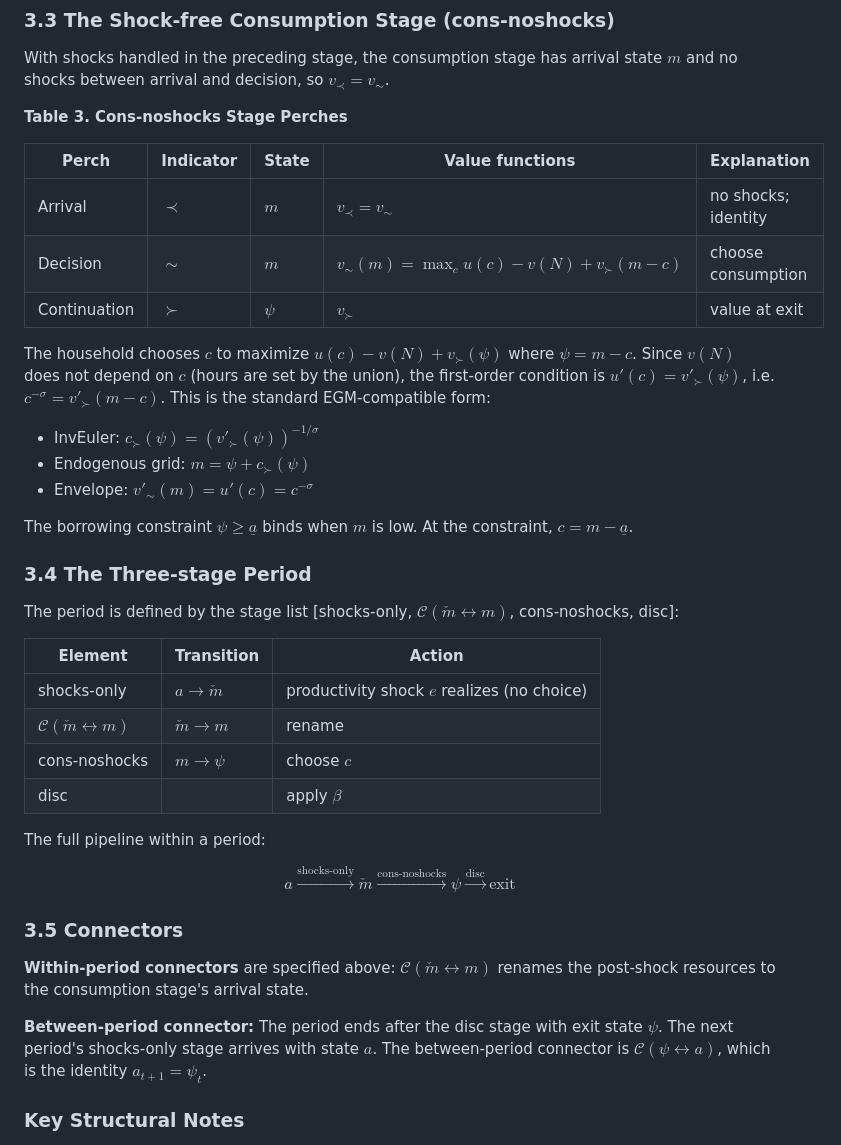
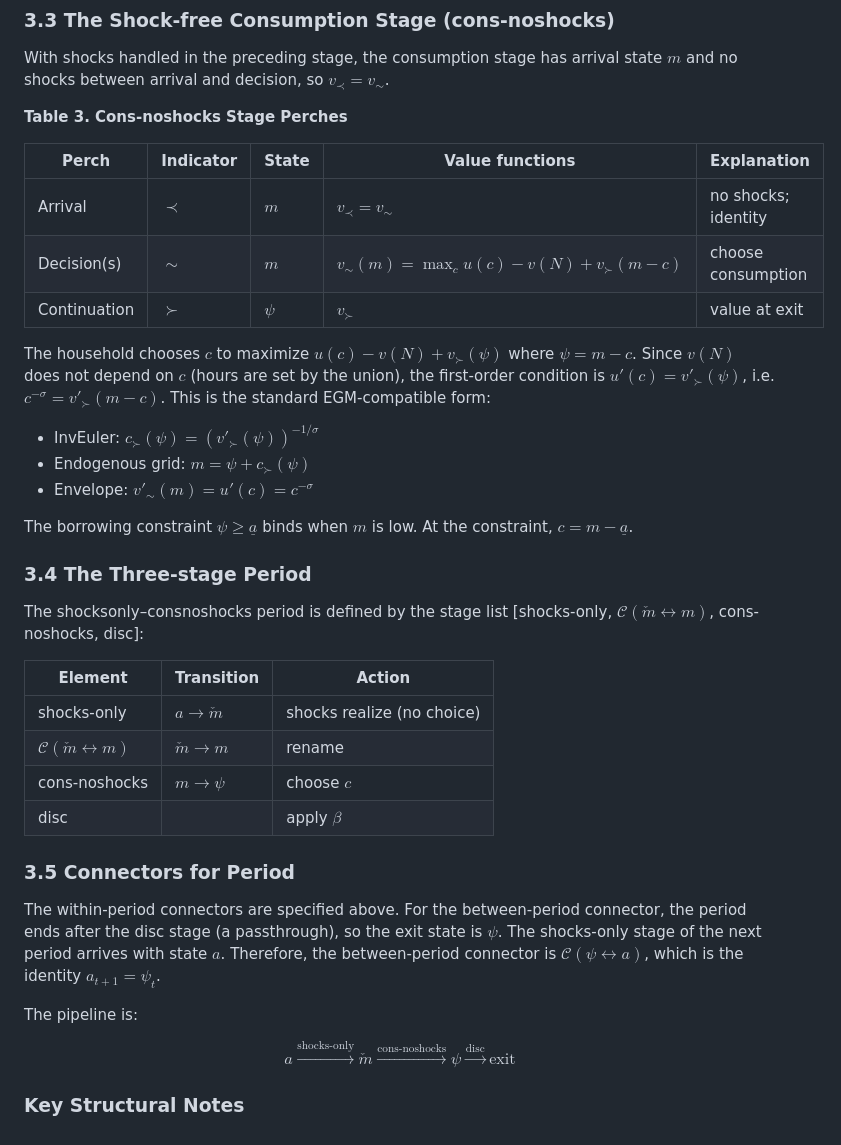
Before and after one commit to econ-ark/ballpark, a Markdown page: docs/bellman-excerpt-SMD-polished.md, the part around one of its changes. Rendered like a GitHub page.

```diff
--- a/docs/bellman-excerpt-SMD-polished.md
+++ b/docs/bellman-excerpt-SMD-polished.md
@@ -95,7 +107,7 @@ With shocks handled in the preceding stage, the consumption stage has arrival st
 | Perch | Indicator | State | Value functions | Explanation |
 |-------|-----------|-------|-----------------|-------------|
 | Arrival | $\prec$ | $m$ | $v_\prec = v_\sim$ | no shocks; identity |
-| Decision | $\sim$ | $m$ | $v_\sim(m) = \max_c u(c) - v(N) + v_\succ(m - c)$ | choose consumption |
+| Decision(s) | $\sim$ | $m$ | $v_\sim(m) = \max_c u(c) - v(N) + v_\succ(m - c)$ | choose consumption |
 | Continuation | $\succ$ | $\psi$ | $v_\succ$ | value at exit |
 
 The household chooses $c$ to maximize $u(c) - v(N) + v_\succ(\psi)$ where $\psi = m - c$. Since $v(N)$ does not depend on $c$ (hours are set by the union), the first-order condition is $u'(c) = v'_\succ(\psi)$, i.e. $c^{-\sigma} = v'_\succ(m - c)$. This is the standard EGM-compatible form:
@@ -108,26 +120,24 @@ The borrowing constraint $\psi \geq \underline{a}$ binds when $m$ is low. At the
 
 ### 3.4 The Three-stage Period
 
-The period is defined by the stage list [shocks-only, $\mathcal{C}(\check{m} \leftrightarrow m)$, cons-noshocks, disc]:
+The shocksonly–consnoshocks period is defined by the stage list [shocks-only, $\mathcal{C}(\check{m} \leftrightarrow m)$, cons-noshocks, disc]:
 
 | Element | Transition | Action |
 |---------|------------|--------|
-| shocks-only | $a \rightarrow \check{m}$ | productivity shock $e$ realizes (no choice) |
+| shocks-only | $a \rightarrow \check{m}$ | shocks realize (no choice) |
 | $\mathcal{C}(\check{m} \leftrightarrow m)$ | $\check{m} \rightarrow m$ | rename |
 | cons-noshocks | $m \rightarrow \psi$ | choose $c$ |
 | disc | | apply $\beta$ |
 
-The full pipeline within a period:
+### 3.5 Connectors for Period
+
+The within-period connectors are specified above. For the between-period connector, the period ends after the disc stage (a passthrough), so the exit state is $\psi$. The shocks-only stage of the next period arrives with state $a$. Therefore, the between-period connector is $\mathcal{C}(\psi \leftrightarrow a)$, which is the identity $a_{t+1} = \psi_t$.
+
+The pipeline is:
 
 $$
 a \xrightarrow{\text{shocks-only}} \check{m} \xrightarrow{\text{cons-noshocks}} \psi \xrightarrow{\text{disc}} \text{exit}
 $$
-
-### 3.5 Connectors
-
-**Within-period connectors** are specified above: $\mathcal{C}(\check{m} \leftrightarrow m)$ renames the post-shock resources to the consumption stage's arrival state.
-
-**Between-period connector:** The period ends after the disc stage with exit state $\psi$. The next period's shocks-only stage arrives with state $a$. The between-period connector is $\mathcal{C}(\psi \leftrightarrow a)$, which is the identity $a_{t+1} = \psi_t$.
 
 ### Key Structural Notes
 
```
Also changed, not shown: other parts of docs/bellman-excerpt-SMD-polished.md (+18 -6 lines).
